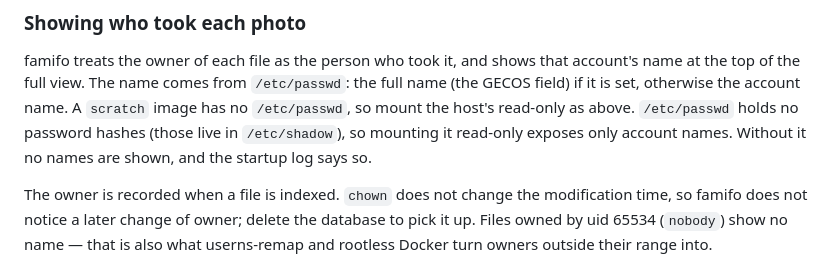
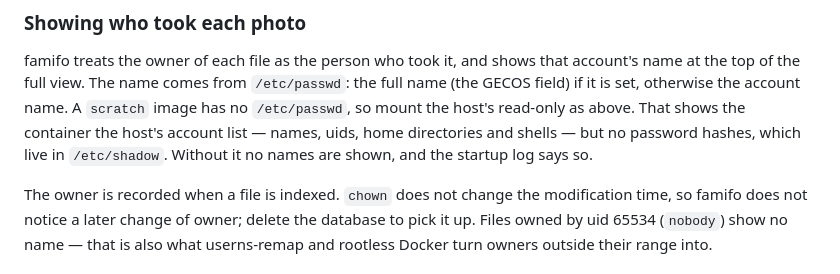
Before and after one commit to yendo/famifo-proto, a Markdown page: README.md, the part around the change. GitHub-like rendering.

Commit message:
docs: Say what mounting /etc/passwd exposes to the container

```diff
--- a/README.md
+++ b/README.md
@@ -271,9 +271,10 @@ buys nothing, since they come and go together.
 famifo treats the owner of each file as the person who took it, and shows that
 account's name at the top of the full view. The name comes from `/etc/passwd`: the
 full name (the GECOS field) if it is set, otherwise the account name. A `scratch`
-image has no `/etc/passwd`, so mount the host's read-only as above. `/etc/passwd` holds no
-password hashes (those live in `/etc/shadow`), so mounting it read-only exposes only
-account names. Without it no names are shown, and the startup log says so.
+image has no `/etc/passwd`, so mount the host's read-only as above. That shows the
+container the host's account list — names, uids, home directories and shells — but
+no password hashes, which live in `/etc/shadow`. Without it no names are shown, and
+the startup log says so.
 
 The owner is recorded when a file is indexed. `chown` does not change the
 modification time, so famifo does not notice a later change of owner; delete the
```
